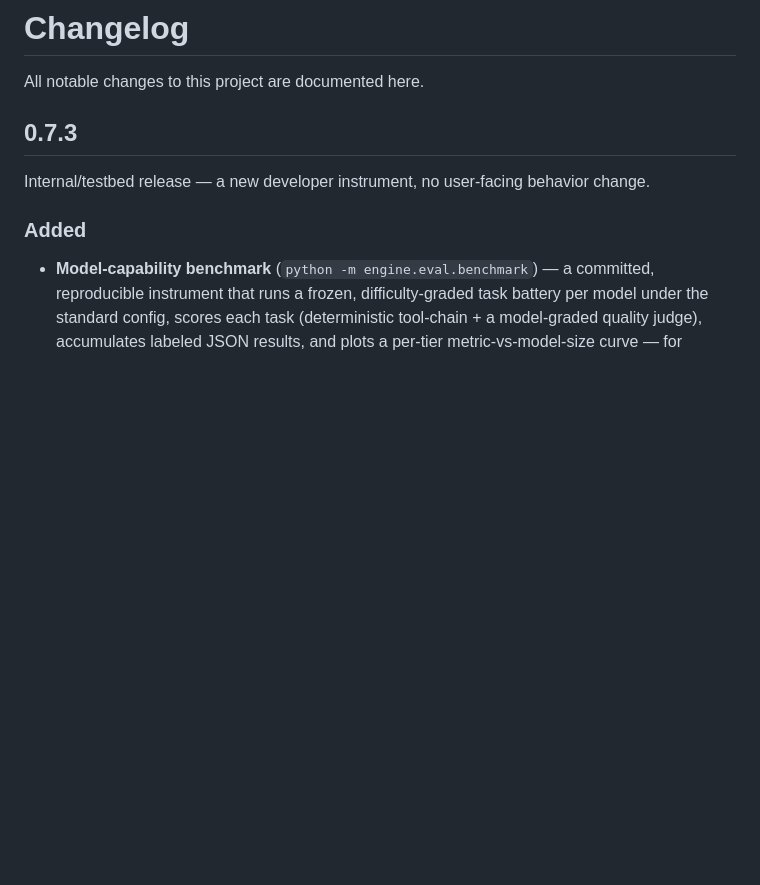
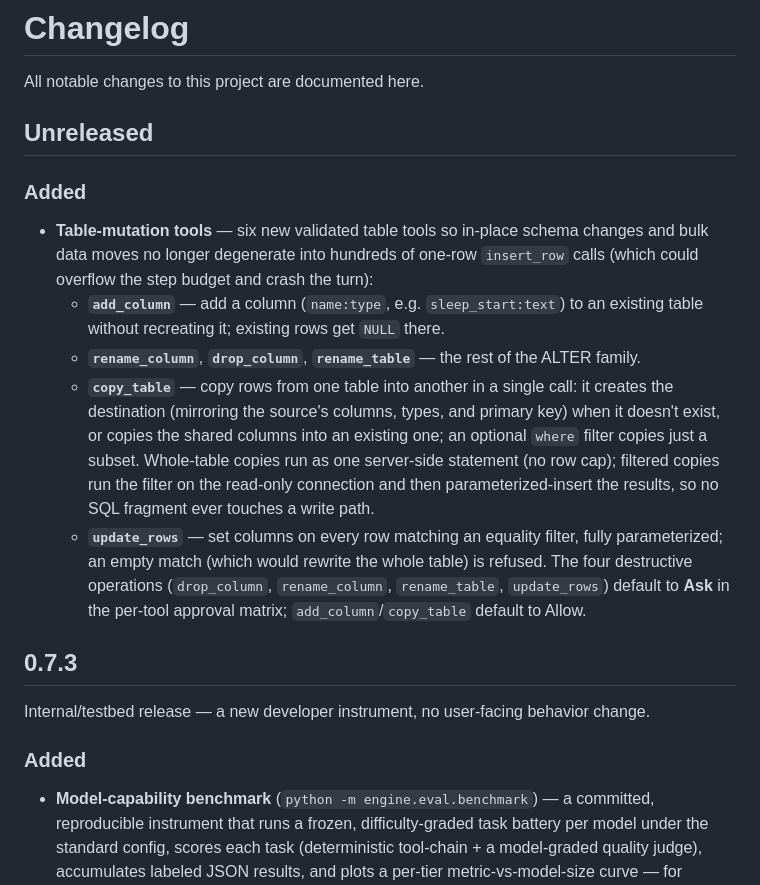
Before and after one commit to apollo-orbit-dev/argus-agent, a Markdown page: CHANGELOG.md, the part around the change. GitHub-like rendering; blank space fills up the shorter version.

Commit message:
docs(changelog): table-mutation tools (Unreleased)
Co-Authored-By: Claude Opus 4.8 (1M context) <noreply@anthropic.com>
Claude-Session: https://claude.ai/code/session_01NZNx7kiMQ48z5fFbD6p4BF

```diff
--- a/CHANGELOG.md
+++ b/CHANGELOG.md
@@ -1,6 +1,26 @@
 # Changelog
 
 All notable changes to this project are documented here.
+
+## Unreleased
+
+### Added
+- **Table-mutation tools** — six new validated table tools so in-place schema changes and bulk data
+  moves no longer degenerate into hundreds of one-row `insert_row` calls (which could overflow the
+  step budget and crash the turn):
+  - **`add_column`** — add a column (`name:type`, e.g. `sleep_start:text`) to an existing table
+    without recreating it; existing rows get `NULL` there.
+  - **`rename_column`**, **`drop_column`**, **`rename_table`** — the rest of the ALTER family.
+  - **`copy_table`** — copy rows from one table into another in a single call: it creates the
+    destination (mirroring the source's columns, types, and primary key) when it doesn't exist, or
+    copies the shared columns into an existing one; an optional `where` filter copies just a subset.
+    Whole-table copies run as one server-side statement (no row cap); filtered copies run the filter
+    on the read-only connection and then parameterized-insert the results, so no SQL fragment ever
+    touches a write path.
+  - **`update_rows`** — set columns on every row matching an equality filter, fully parameterized;
+    an empty match (which would rewrite the whole table) is refused.
+  The four destructive operations (`drop_column`, `rename_column`, `rename_table`, `update_rows`)
+  default to **Ask** in the per-tool approval matrix; `add_column`/`copy_table` default to Allow.
 
 ## 0.7.3
 
```
